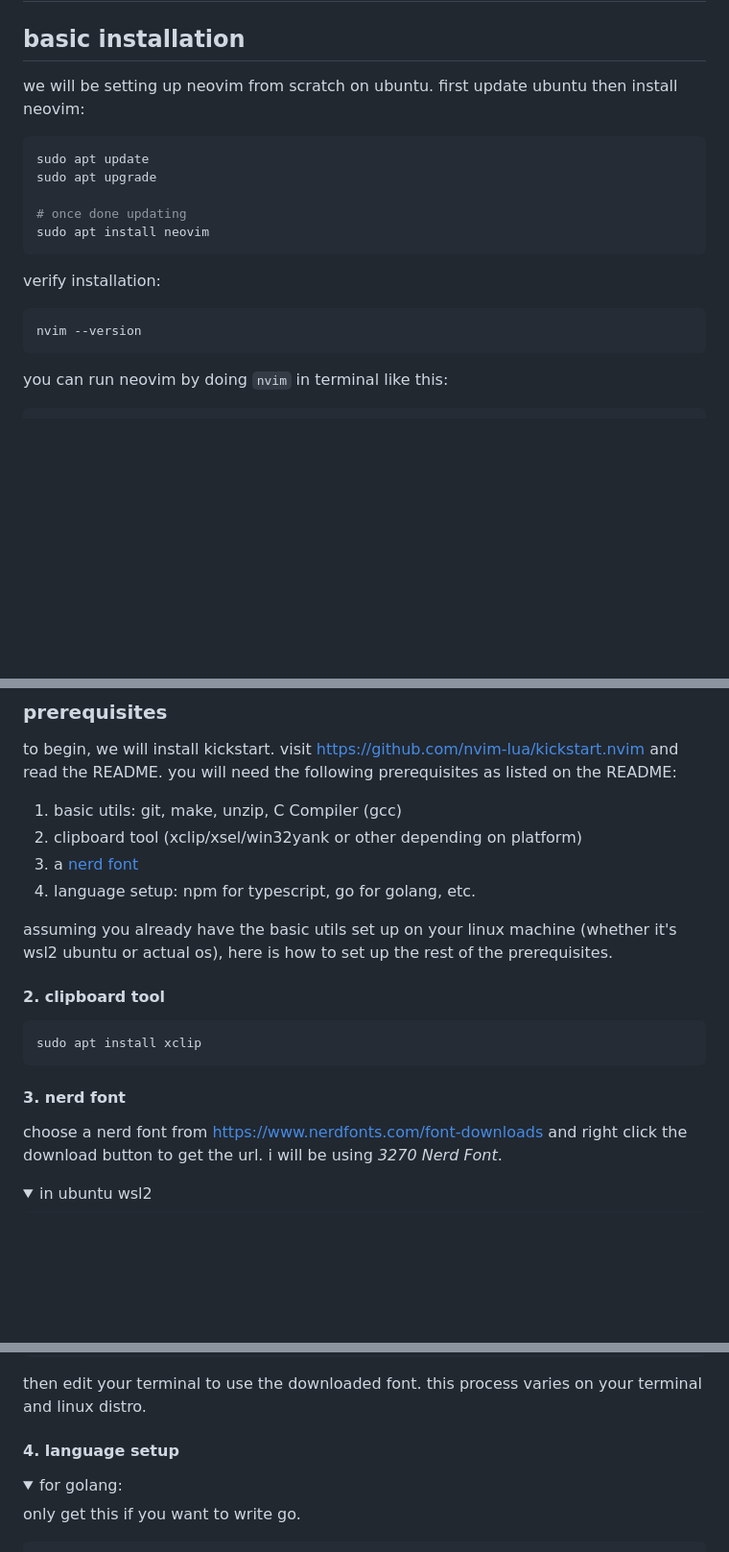
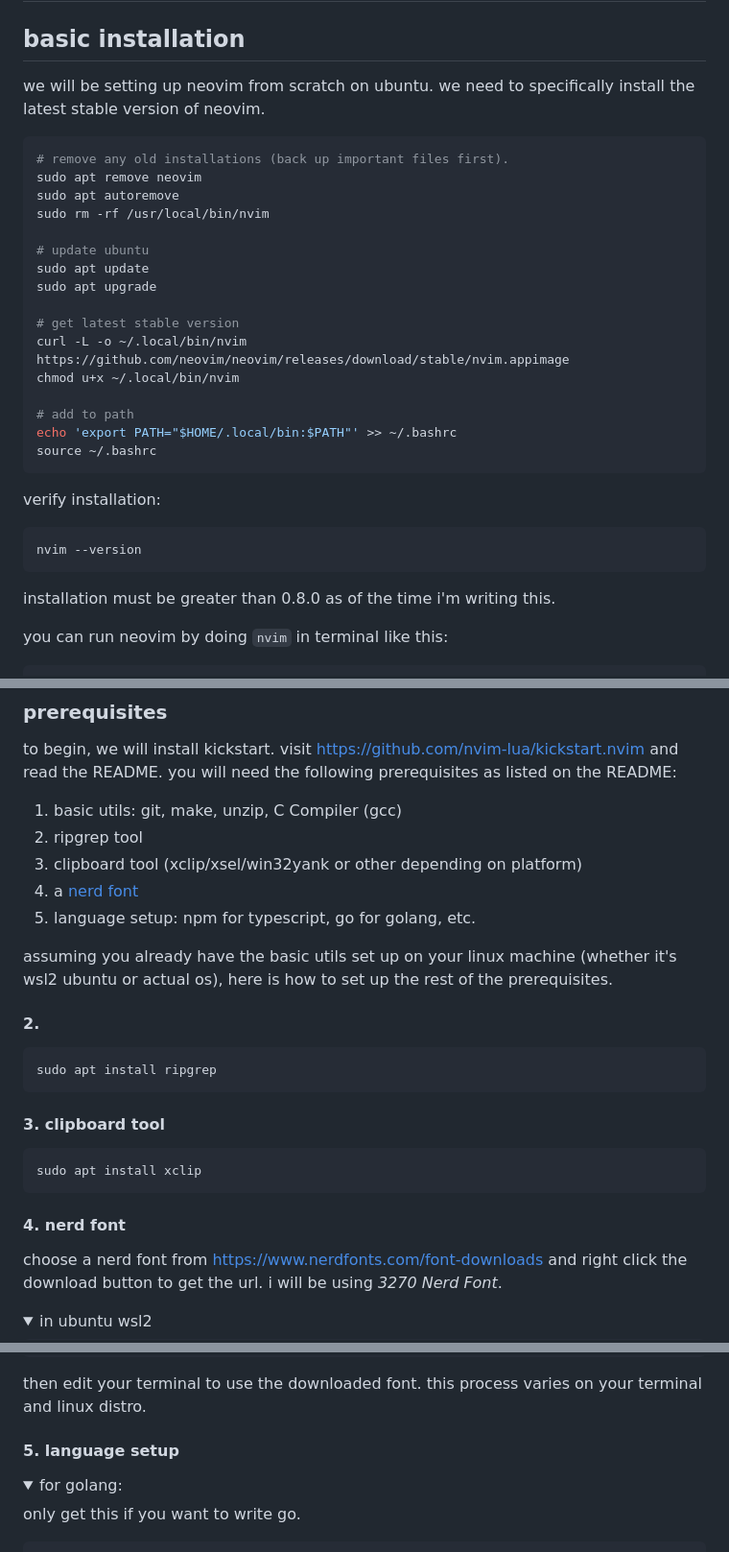
Before and after one commit to mrdandelion6/Learn-to-Code, a Markdown page: topics/using-vim/neovim.md, 3 parts joined by grey strips. Shown: that part at 96% size. Drawn GitHub-style; folded sections open; blank space fills up the shorter version.

Commit message:
upd neovim notes

````diff
--- a/topics/using-vim/neovim.md
+++ b/topics/using-vim/neovim.md
@@ -51,18 +51,31 @@ neovim was created by refactoring vim's codebase, making it more maintainable an
 # setting up neovim
 
 ## basic installation
-we will be setting up neovim from scratch on ubuntu. first update ubuntu then install neovim:
+we will be setting up neovim from scratch on ubuntu. we need to specifically install the latest stable version of neovim.
+
 ```bash
+# remove any old installations (back up important files first).
+sudo apt remove neovim
+sudo apt autoremove
+sudo rm -rf /usr/local/bin/nvim
+
+# update ubuntu
 sudo apt update
 sudo apt upgrade
 
-# once done updating
-sudo apt install neovim
+# get latest stable version
+curl -L -o ~/.local/bin/nvim https://github.com/neovim/neovim/releases/download/stable/nvim.appimage
+chmod u+x ~/.local/bin/nvim
+
+# add to path
+echo 'export PATH="$HOME/.local/bin:$PATH"' >> ~/.bashrc
+source ~/.bashrc
 ```
 verify installation:
 ```bash
 nvim --version
 ```
+installation must be greater than 0.8.0 as of the time i'm writing this.
 
 you can run neovim by doing `nvim` in terminal like this:
 ```bash
@@ -95,20 +108,24 @@ we will be **installing kickstart.nvim** to learn vim and help with configuratio
 ### prerequisites
 to begin, we will install kickstart. visit https://github.com/nvim-lua/kickstart.nvim and read the README. you will need the following prerequisites as listed on the README:
 1. basic utils: git, make, unzip, C Compiler (gcc)
-2. clipboard tool (xclip/xsel/win32yank or other depending on platform)
-3. a [nerd font](https://www.nerdfonts.com/font-downloads)
-4. language setup: npm for typescript, go for golang, etc.
+2. ripgrep tool
+3. clipboard tool (xclip/xsel/win32yank or other depending on platform)
+4. a [nerd font](https://www.nerdfonts.com/font-downloads)
+5. language setup: npm for typescript, go for golang, etc.
 
 assuming you already have the basic utils set up on your linux machine (whether it's wsl2 ubuntu or actual os), here is how to set up the rest of the prerequisites.
 
-#### 2. clipboard tool
+#### 2.
+```bash
+sudo apt install ripgrep
+```
+
+#### 3. clipboard tool
 ```bash
 sudo apt install xclip
 ```
 
-
-
-#### 3. nerd font
+#### 4. nerd font
 
 choose a nerd font from https://www.nerdfonts.com/font-downloads and right click the download button to get the url. i will be using *3270 Nerd Font*.
 
@@ -146,7 +163,7 @@ then edit your terminal to use the downloaded font. this process varies on your
 </details>
 
 
-#### 4. language setup
+#### 5. language setup
 
 <details>
 <summary>for golang:</summary>
````
Also changed, not shown: topics/using-vim/vim.md (+7 -0 lines).
